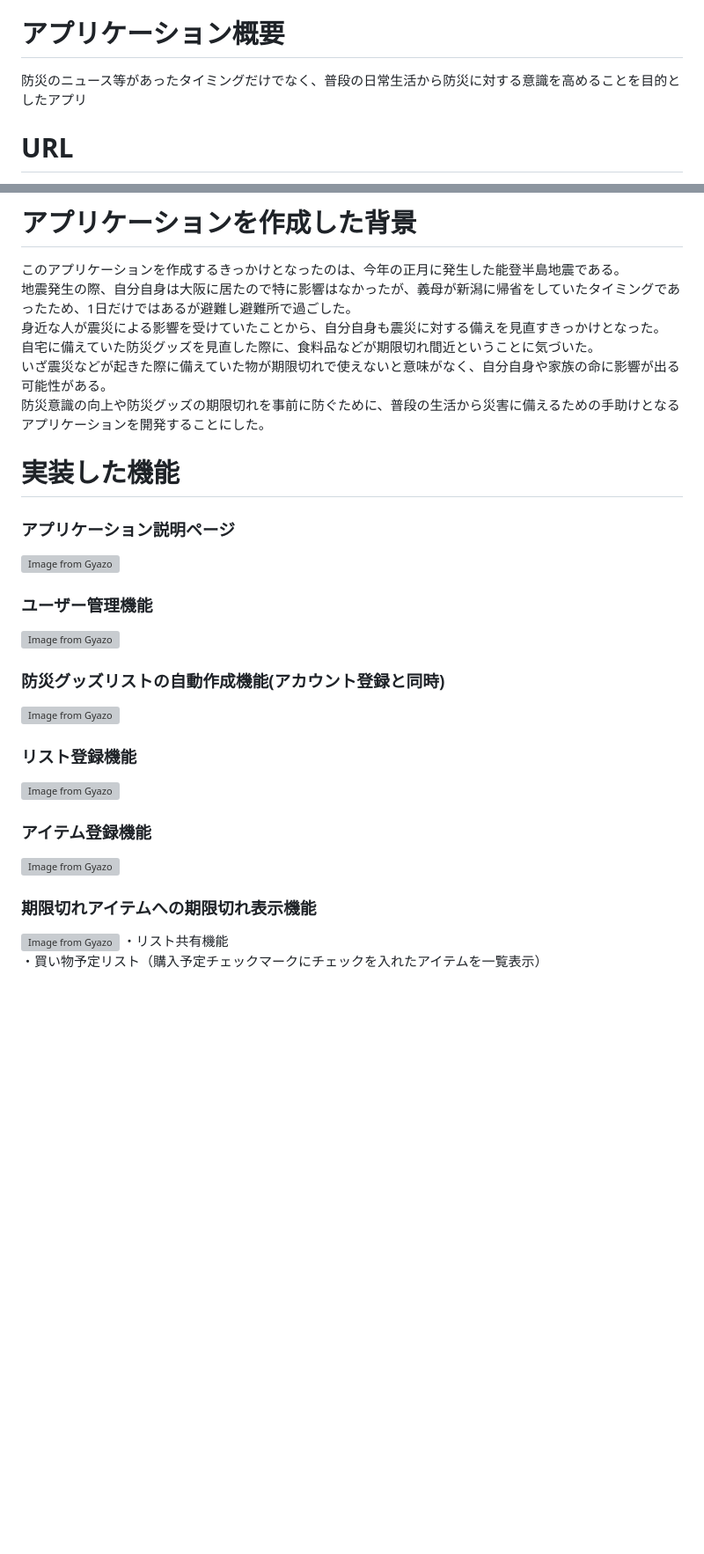
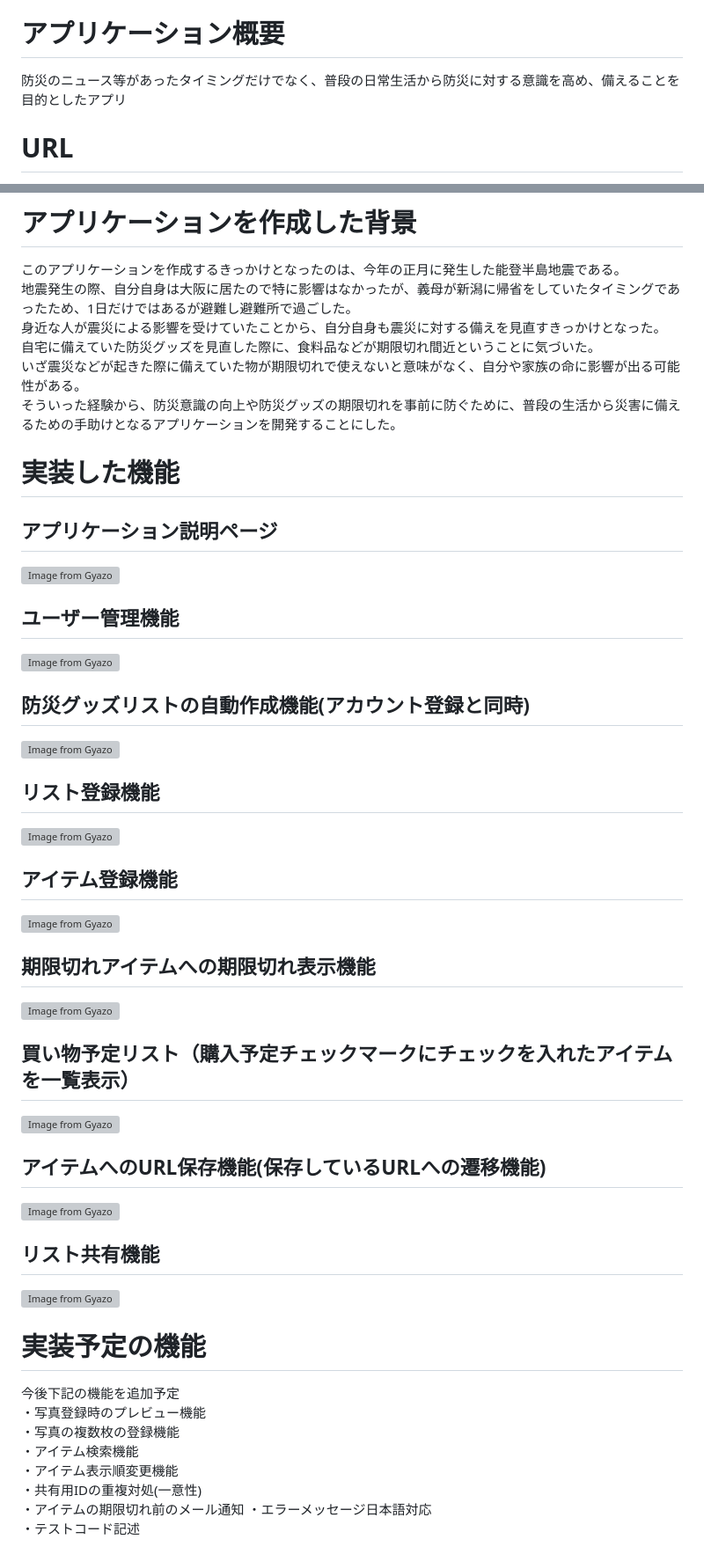
Before and after one commit to nagataku26/life-stocker, a Markdown page: README.md, 2 parts joined by grey strips. Shown at 88% size. Drawn GitHub-style; blank space fills up the shorter version; grey boxes are pictures that could not be loaded.

```diff
--- a/README.md
+++ b/README.md
@@ -2,7 +2,7 @@
 LIFE STOCKER
 
 # アプリケーション概要
-防災のニュース等があったタイミングだけでなく、普段の日常生活から防災に対する意識を高めることを目的としたアプリ
+防災のニュース等があったタイミングだけでなく、普段の日常生活から防災に対する意識を高め、備えることを目的としたアプリ
 
 # URL
 https://life-stocker.onrender.com
@@ -40,21 +40,37 @@ https://life-stocker.onrender.com
 地震発生の際、自分自身は大阪に居たので特に影響はなかったが、義母が新潟に帰省をしていたタイミングであったため、1日だけではあるが避難し避難所で過ごした。
 身近な人が震災による影響を受けていたことから、自分自身も震災に対する備えを見直すきっかけとなった。
 自宅に備えていた防災グッズを見直した際に、食料品などが期限切れ間近ということに気づいた。
-いざ震災などが起きた際に備えていた物が期限切れで使えないと意味がなく、自分自身や家族の命に影響が出る可能性がある。
-防災意識の向上や防災グッズの期限切れを事前に防ぐために、普段の生活から災害に備えるための手助けとなるアプリケーションを開発することにした。
+いざ震災などが起きた際に備えていた物が期限切れで使えないと意味がなく、自分や家族の命に影響が出る可能性がある。
+そういった経験から、防災意識の向上や防災グッズの期限切れを事前に防ぐために、普段の生活から災害に備えるための手助けとなるアプリケーションを開発することにした。
 
 # 実装した機能
-### アプリケーション説明ページ
+## アプリケーション説明ページ
 [![Image from Gyazo](https://i.gyazo.com/21a6ee4195daf14c8c6fd66083c261c3.png)](https://gyazo.com/21a6ee4195daf14c8c6fd66083c261c3)
-### ユーザー管理機能
+## ユーザー管理機能
 [![Image from Gyazo](https://i.gyazo.com/f936aec268ad0cd005b09af0b44fad19.jpg)](https://gyazo.com/f936aec268ad0cd005b09af0b44fad19)
-### 防災グッズリストの自動作成機能(アカウント登録と同時)
+## 防災グッズリストの自動作成機能(アカウント登録と同時)
 [![Image from Gyazo](https://i.gyazo.com/38debcf2f550dc3b5a268640ef7a2c3f.gif)](https://gyazo.com/38debcf2f550dc3b5a268640ef7a2c3f)
-### リスト登録機能
+## リスト登録機能
 [![Image from Gyazo](https://i.gyazo.com/a4a047153905787687ae1e308bc00b12.gif)](https://gyazo.com/a4a047153905787687ae1e308bc00b12)
-### アイテム登録機能
+## アイテム登録機能
 [![Image from Gyazo](https://i.gyazo.com/2d846431e9f445f90af31f0c1d12d50d.gif)](https://gyazo.com/2d846431e9f445f90af31f0c1d12d50d)
-### 期限切れアイテムへの期限切れ表示機能
+## 期限切れアイテムへの期限切れ表示機能
 [![Image from Gyazo](https://i.gyazo.com/7b4d3f7f57f5eccb423bb138efcaab02.png)](https://gyazo.com/7b4d3f7f57f5eccb423bb138efcaab02)
-・リスト共有機能
-・買い物予定リスト（購入予定チェックマークにチェックを入れたアイテムを一覧表示）
+## 買い物予定リスト（購入予定チェックマークにチェックを入れたアイテムを一覧表示）
+[![Image from Gyazo](https://i.gyazo.com/3679bc38bdf3233101b0c67f84241a9f.png)](https://gyazo.com/3679bc38bdf3233101b0c67f84241a9f)
+## アイテムへのURL保存機能(保存しているURLへの遷移機能)
+[![Image from Gyazo](https://i.gyazo.com/cd7cdc0160020bc573be3945df2691e6.gif)](https://gyazo.com/cd7cdc0160020bc573be3945df2691e6)
+## リスト共有機能
+[![Image from Gyazo](https://i.gyazo.com/2417cd119f13ba7a49be89cee9d8fdb2.gif)](https://gyazo.com/2417cd119f13ba7a49be89cee9d8fdb2)
+
+# 実装予定の機能
+今後下記の機能を追加予定
+・写真登録時のプレビュー機能
+・写真の複数枚の登録機能
+・アイテム検索機能
+・アイテム表示順変更機能
+・共有用IDの重複対処(一意性)
+・アイテムの期限切れ前のメール通知
+・エラーメッセージ日本語対応
+・テストコード記述
+
```
Also changed, not shown: other parts of README.md (+31 -0 lines).
